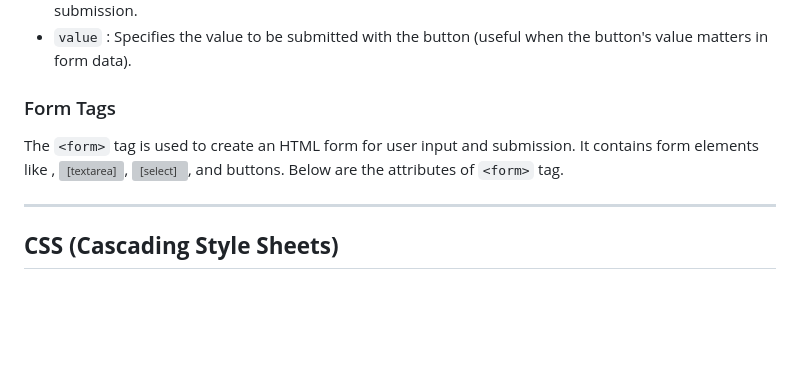
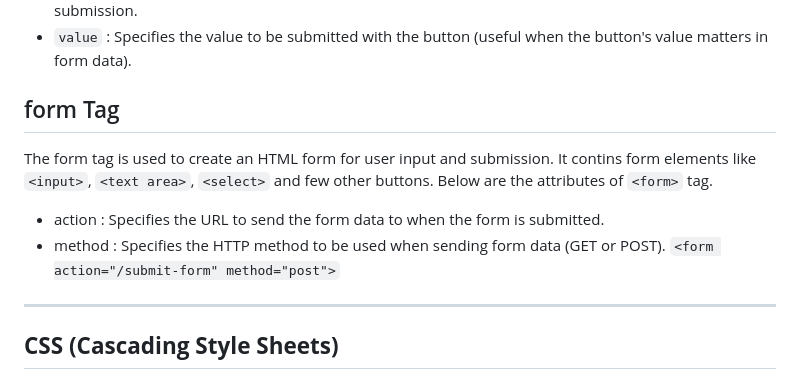
Before and after one commit to Sripo/HTML_CSS, a Markdown page: README.md, the part around the change. GitHub-like rendering; blank space fills up the shorter version; grey boxes are pictures that could not be loaded.

```diff
--- a/README.md
+++ b/README.md
@@ -262,8 +262,10 @@ To create a list of terms and descriptions, similar to a dictionary or glossary.
 - `name` : Assigns a name to the button, useful when passing button-specific data during form submission.
 - `value` : Specifies the value to be submitted with the button (useful when the button's value matters in form data).
 
-### Form Tags
-The `<form>` tag is used to create an HTML form for user input and submission. It contains form elements like <input>, <textarea>, <select>, and buttons. Below are the attributes of `<form>` tag.
+## form Tag
+The form tag is used to create an HTML form for user input and submission. It contins form elements like `<input>`, `<text area>`, `<select>` and few other buttons. Below are the  attributes of `<form>` tag.
+- action : Specifies the URL to send the form data to when the form is submitted.
+- method : Specifies the HTTP method to be used when sending form data (GET or POST). `<form action="/submit-form" method="post">`
 
 ---
 
```
